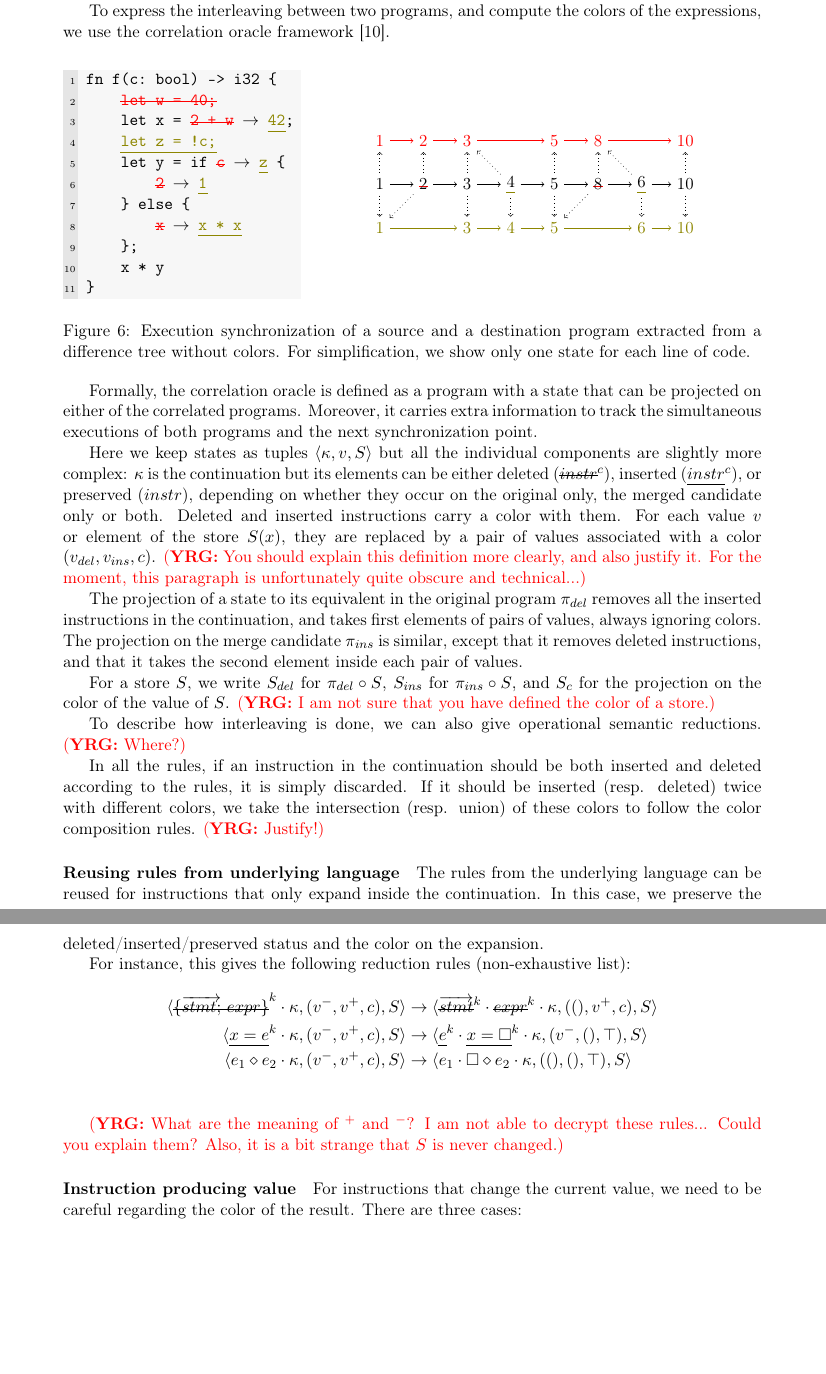
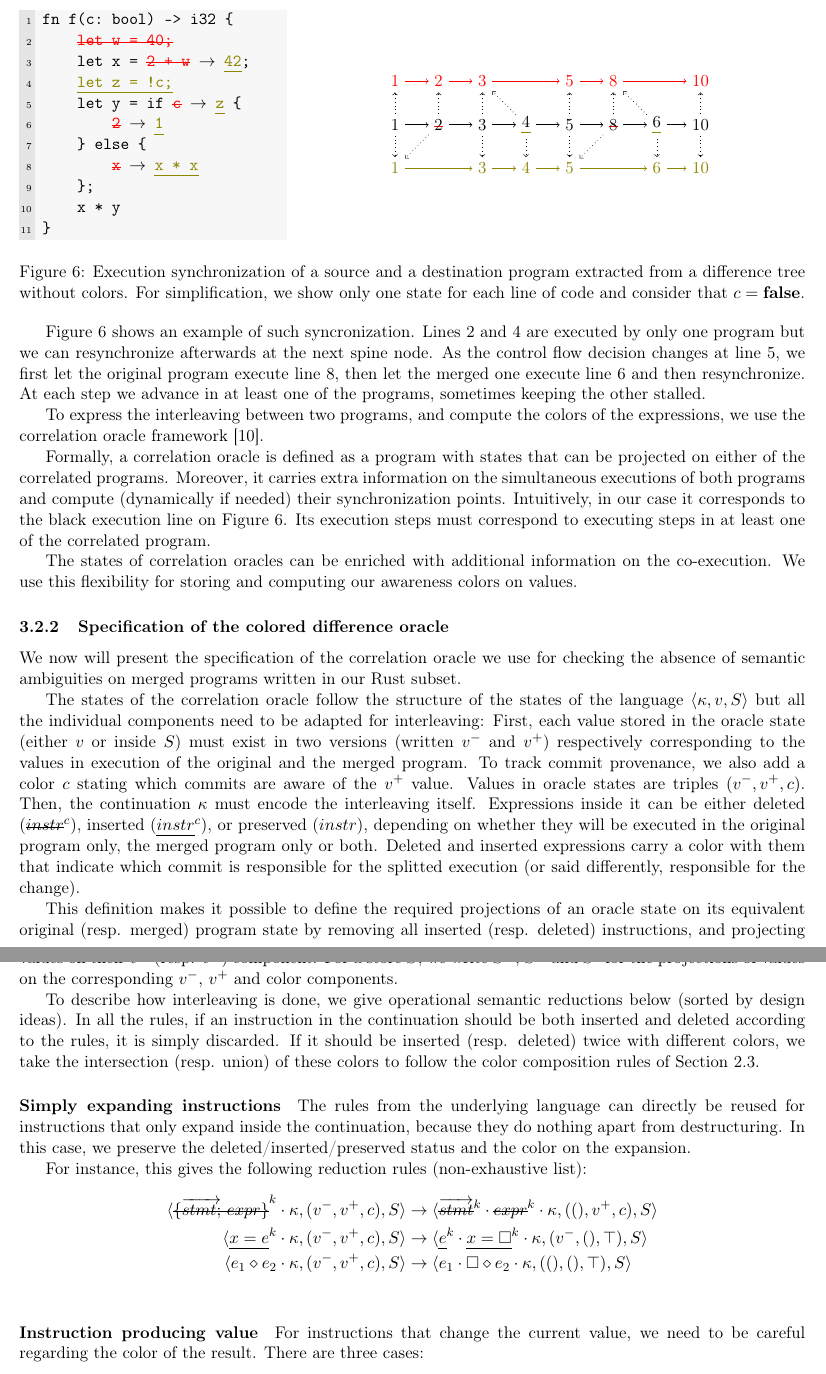
Before and after one commit to pedagand/mergeory, a LaTeX document (report/report.tex): two parts of pages 18 and 19 of 29 before the commit and two parts of pages 16 and 17 of 26 after it, joined at a grey line, cut so that both start at the same text, the shorter picture padded with empty space. Compiled offline with pdfLaTeX.

Commit message:
Rework section 3

```diff
--- a/report/report.tex
+++ b/report/report.tex
@@ -1,7 +1,7 @@
 \documentclass[a4paper,11pt]{article}
 \usepackage[utf8]{inputenc}
 \usepackage[T1]{fontenc}
-\usepackage[top=2.5cm, bottom=2.5cm, left=2.5cm, right=2.5cm]{geometry}
+\usepackage[top=1.5cm, bottom=1.5cm, left=1.5cm, right=1.5cm]{geometry}
 
 \title{Semantically checked source code merge}
 \author{Guillaume Bertholon, supervised by Yann Régis Gianas, IRIF -- Université de Paris}
@@ -1232,5 +1225,3 @@ to resynchronize easily when programs start to behave similarly again.
-To express the interleaving between two programs, and compute the
-colors of the expressions, we use the correlation oracle framework \cite{girka2017verifiable}.
 
 \begin{figure}[ht]
 \begin{minipage}{.34\textwidth}
@@ -1308,51 +1299,46 @@ fn f(c: bool) -> i32 {
     \draw[dotted, ->] (o10) -- (i10);
 \end{tikzpicture}
 \end{minipage}
-\caption{Execution synchronization of a source and a destination program extracted from a difference tree without colors. For simplification, we show only one state for each line of code.}
+\caption{Execution synchronization of a source and a destination program extracted from a difference tree without colors. For simplification, we show only one state for each line of code and consider that $c = \mathbf{false}$.}
 \label{fig:oracle_sync_from_diff}
 \end{figure}
 
-Formally, the correlation oracle is defined as a program with a state
-that can be projected on either of the correlated programs. Moreover,
-it carries extra information to track the simultaneous executions of
-both programs and the next synchronization point.
-
-Here we keep states as tuples $\rtstate{\kappa}{v}{S}$ but all the
-individual components are slightly more complex: $\kappa$ is the
-continuation but its elements can be either deleted
-(\st{$instr$}$^c$), inserted (\ul{$instr$}$^c$), or preserved
-($instr$), depending on whether they occur on the original only, the
-merged candidate only or both. Deleted and inserted instructions carry
-a color with them. For each value $v$ or element of the store $S(x)$,
-they are replaced by a pair of values associated with a color
-$(v_{del}, v_{ins}, c)$. \yrg{You should explain this definition more
-  clearly, and also justify it. For the moment, this paragraph is
-  unfortunately quite obscure and technical...}
-
-The projection of a state to its equivalent in the original program
-$\pi_{del}$ removes all the inserted instructions in the continuation,
-and takes first elements of pairs of values, always ignoring
-colors. The projection on the merge candidate $\pi_{ins}$ is similar,
-except that it removes deleted instructions, and that it takes the
-second element inside each pair of values.
-
-For a store~$S$, we write $S_{del}$ for $\pi_{del} \circ S$, $S_{ins}$
-for $\pi_{ins} \circ S$, and $S_{c}$ for the projection on the color
-of the value of $S$. \yrg{I am not sure that you have defined the
-color of a store.}
-
-To describe how interleaving is done, we can also give operational
-semantic reductions. \yrg{Where?}
-
+Figure~\ref{fig:oracle_sync_from_diff} shows an example of such syncronization. Lines 2 and 4 are executed by only one program but we can resynchronize afterwards at the next spine node. As the control flow decision changes at line 5, we first let the original program execute line 8, then let the merged one execute line 6 and then resynchronize. At each step we advance in at least one of the programs, sometimes keeping the other stalled.
+
+To express the interleaving between two programs, and compute the
+colors of the expressions, we use the correlation oracle framework \cite{girka2017verifiable}.
+
+Formally, a correlation oracle is defined as a program with states
+that can be projected on either of the correlated programs.
+Moreover, it carries extra information on the simultaneous executions of
+both programs and compute (dynamically if needed) their synchronization points.
+Intuitively, in our case it corresponds to the black execution line on Figure~\ref{fig:oracle_sync_from_diff}.
+Its execution steps must correspond to executing steps in at least one of the correlated program.
+
+The states of correlation oracles can be enriched with additional information on the co-execution. We use this flexibility for storing and computing our awareness colors on values.
+
+\subsubsection{Specification of the colored difference oracle}
+
+We now will present the specification of the correlation oracle we use for checking the absence of semantic ambiguities on merged programs written in our Rust subset.
+
+The states of the correlation oracle follow the structure of the states of the language $\rtstate{\kappa}{v}{S}$ but all the individual components need to be adapted for interleaving:
+First, each value stored in the oracle state (either $v$ or inside $S$) must exist in two versions (written $v^-$ and $v^+$) respectively corresponding to the values in execution of the original and the merged program. To track commit provenance, we also add a color $c$ stating which commits are aware of the $v^+$ value. Values in oracle states are triples $(v^-, v^+, c)$.
+Then, the continuation $\kappa$ must encode the interleaving itself. Expressions inside it can be either deleted (\st{$instr$}$^c$), inserted (\ul{$instr$}$^c$), or preserved ($instr$), depending on whether they will be executed in the original program only, the merged program only or both.
+Deleted and inserted expressions carry a color with them that indicate which commit is responsible for the splitted execution (or said differently, responsible for the change).
+
+This definition makes it possible to define the required projections of an oracle state on its equivalent original (resp. merged) program state by removing all inserted (resp. deleted) instructions, and projecting values on their $v^-$ (resp. $v^+$) component.
+For a store~$S$, we write $S^-$, $S^+$ and $S^c$ for the projections of values on the corresponding $v^-$, $v^+$ and color components.
+
+To describe how interleaving is done, we give operational semantic reductions below (sorted by design ideas).
 In all the rules, if an instruction in the continuation should be both
 inserted and deleted according to the rules, it is simply
 discarded. If it should be inserted (resp. deleted) twice with
 different colors, we take the intersection (resp. union) of these
-colors to follow the color composition rules. \yrg{Justify!}
-
-\paragraph{Reusing rules from underlying language}
-The rules from the underlying language can be reused for instructions
-that only expand inside the continuation. In this case, we preserve
+colors to follow the color composition rules of Section~\ref{sec:colors}.
+
+\paragraph{Simply expanding instructions}
+The rules from the underlying language can directly be reused for instructions
+that only expand inside the continuation, because they do nothing apart from destructuring. In this case, we preserve
 the deleted/inserted/preserved status and the color on the expansion.
 
 For instance, this gives the following reduction rules (non-exhaustive list):
@@ -1364,10 +1350,6 @@ For instance, this gives the following reduction rules (non-exhaustive list):
 \rtstate{e_1 \diamond e_2 \cdot \kappa}{(v^-, v^+, c)}{S} &\rightarrow \rtstate{e_1 \cdot \square \diamond e_2 \cdot \kappa}{((), (), \top)}{S}\\
 \end{align*}
 
-\yrg{What are the meaning of $^+$ and $^-$? I am not able to decrypt
-  these rules... Could you explain them? Also, it is a bit strange
-  that $S$ is never changed.}
-
 \paragraph{Instruction producing value}
 
 For instructions that change the current value, we need to be careful
```
Also changed, not shown: report/report.tex (84 more changed lines).
